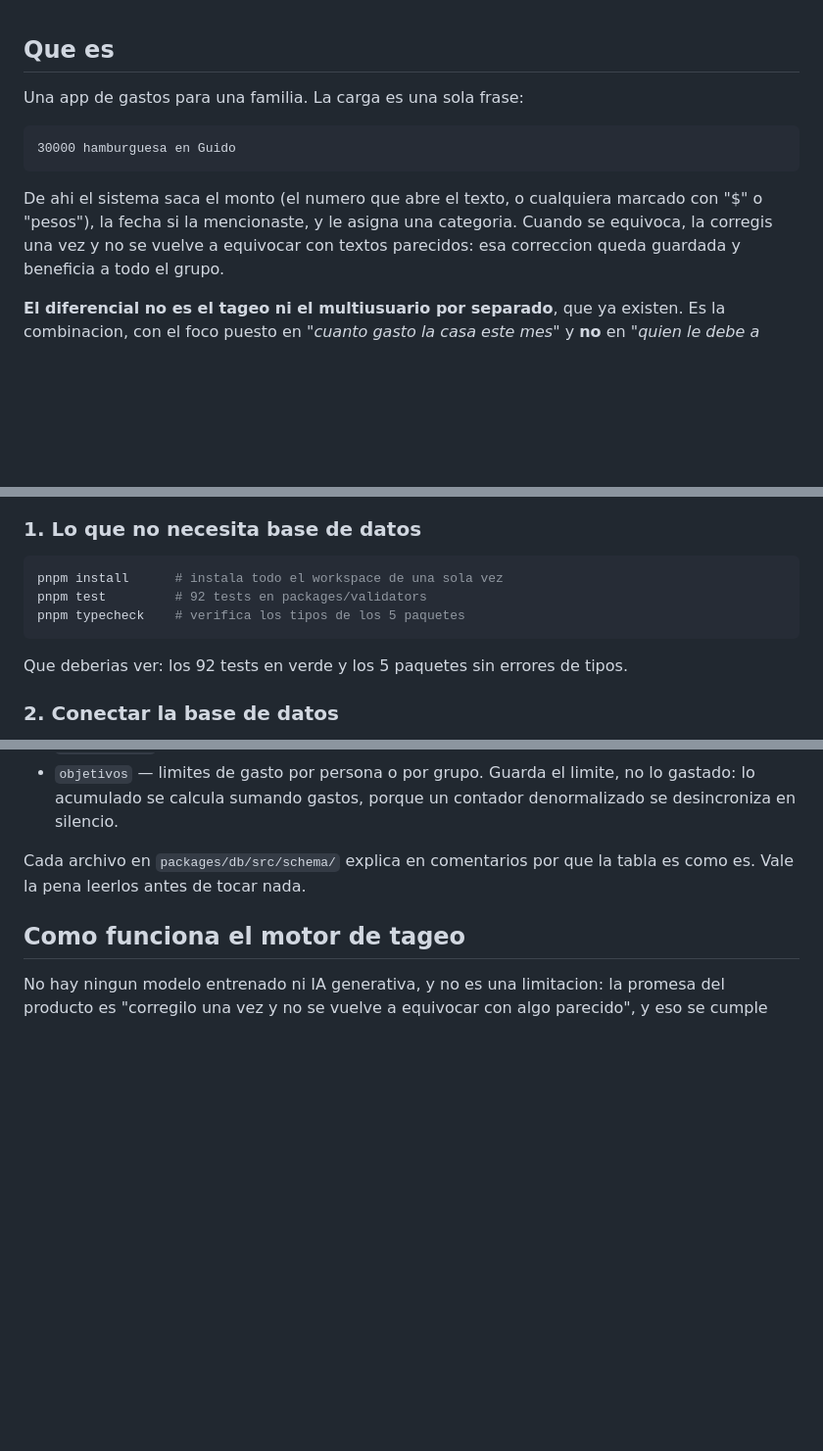
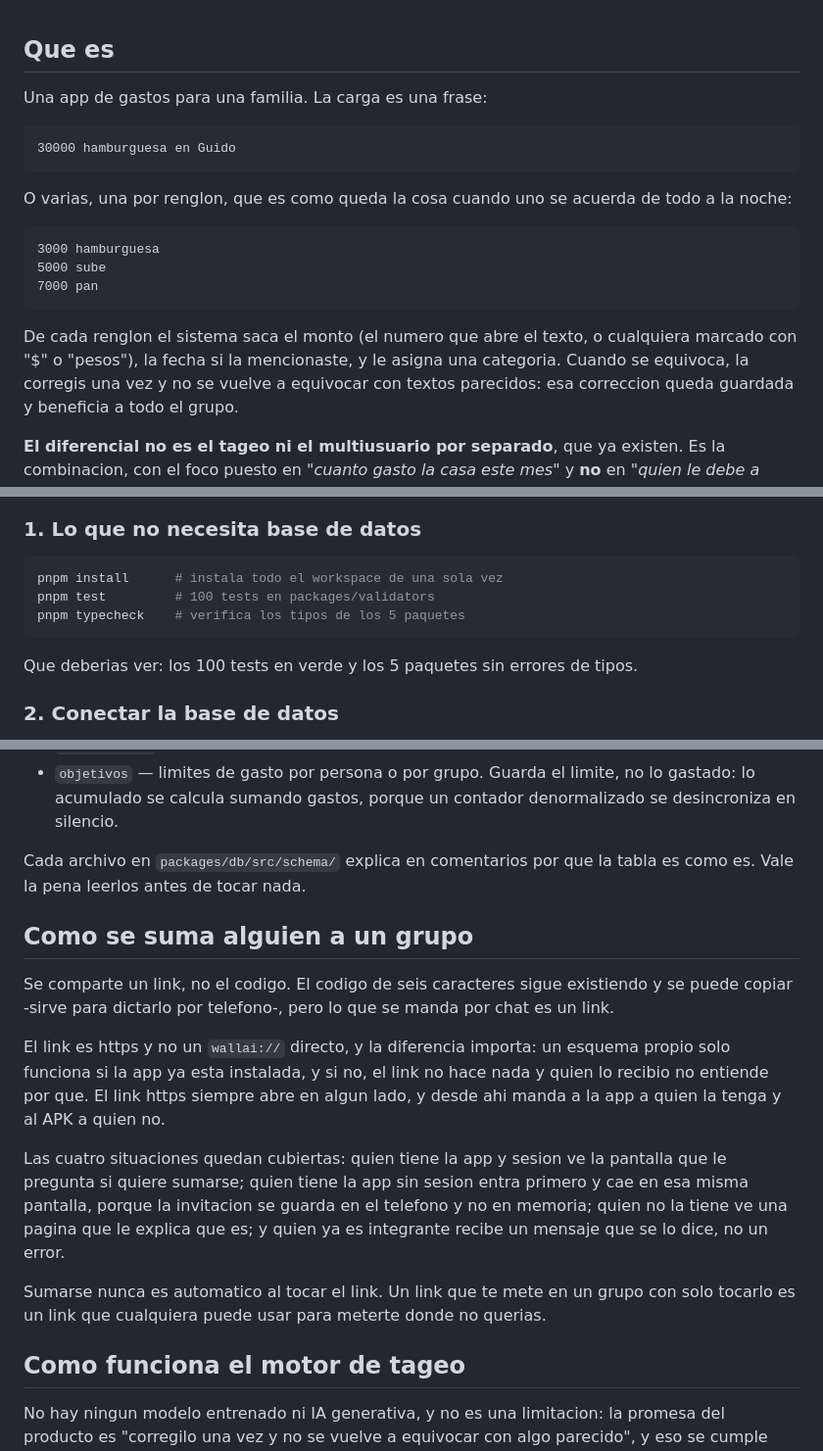
Before and after one commit to LesmeFranco/wallai, a Markdown page: README.md, 3 parts joined by grey strips. Shown at 98% size. Drawn GitHub-style; blank space fills up the shorter version.

Commit message:
README: la carga de varios gastos y como se suma alguien a un grupo
La carga deja de ser "una sola frase": ahora puede ser una por renglon, que es
como queda la cosa cuando uno se acuerda de todo a la noche. El ejemplo lo
muestra.

Seccion nueva, "Como se suma alguien a un grupo", con las cuatro situaciones que
cubre el link de invitacion y por que el link es https y no un wallai:// directo.
Tambien por que sumarse no es automatico al tocarlo.

Son 100 tests.

````diff
--- a/README.md
+++ b/README.md
@@ -20,15 +20,24 @@
 
 ## Que es
 
-Una app de gastos para una familia. La carga es una sola frase:
+Una app de gastos para una familia. La carga es una frase:
 
 ```
 30000 hamburguesa en Guido
 ```
 
-De ahi el sistema saca el monto (el numero que abre el texto, o cualquiera
-marcado con "$" o "pesos"), la fecha si la mencionaste, y le asigna una
-categoria. Cuando se equivoca, la corregis una vez y no se vuelve a equivocar
+O varias, una por renglon, que es como queda la cosa cuando uno se acuerda de
+todo a la noche:
+
+```
+3000 hamburguesa
+5000 sube
+7000 pan
+```
+
+De cada renglon el sistema saca el monto (el numero que abre el texto, o
+cualquiera marcado con "$" o "pesos"), la fecha si la mencionaste, y le asigna
+una categoria. Cuando se equivoca, la corregis una vez y no se vuelve a equivocar
 con textos parecidos: esa correccion queda guardada y beneficia a todo el grupo.
 
 **El diferencial no es el tageo ni el multiusuario por separado**, que ya
@@ -127,11 +136,11 @@ link de invitacion. Los builds de prueba caducan a los 90 dias.
 
 ```bash
 pnpm install      # instala todo el workspace de una sola vez
-pnpm test         # 92 tests en packages/validators
+pnpm test         # 100 tests en packages/validators
 pnpm typecheck    # verifica los tipos de los 5 paquetes
 ```
 
-Que deberias ver: los 92 tests en verde y los 5 paquetes sin errores de tipos.
+Que deberias ver: los 100 tests en verde y los 5 paquetes sin errores de tipos.
 
 ### 2. Conectar la base de datos
 
@@ -288,6 +297,26 @@ packages/
 Cada archivo en `packages/db/src/schema/` explica en comentarios por que la
 tabla es como es. Vale la pena leerlos antes de tocar nada.
 
+## Como se suma alguien a un grupo
+
+Se comparte un link, no el codigo. El codigo de seis caracteres sigue existiendo
+y se puede copiar -sirve para dictarlo por telefono-, pero lo que se manda por
+chat es un link.
+
+El link es https y no un `wallai://` directo, y la diferencia importa: un esquema
+propio solo funciona si la app ya esta instalada, y si no, el link no hace nada y
+quien lo recibio no entiende por que. El link https siempre abre en algun lado, y
+desde ahi manda a la app a quien la tenga y al APK a quien no.
+
+Las cuatro situaciones quedan cubiertas: quien tiene la app y sesion ve la
+pantalla que le pregunta si quiere sumarse; quien tiene la app sin sesion entra
+primero y cae en esa misma pantalla, porque la invitacion se guarda en el
+telefono y no en memoria; quien no la tiene ve una pagina que le explica que es;
+y quien ya es integrante recibe un mensaje que se lo dice, no un error.
+
+Sumarse nunca es automatico al tocar el link. Un link que te mete en un grupo con
+solo tocarlo es un link que cualquiera puede usar para meterte donde no querias.
+
 ## Como funciona el motor de tageo
 
 No hay ningun modelo entrenado ni IA generativa, y no es una limitacion: la
````
